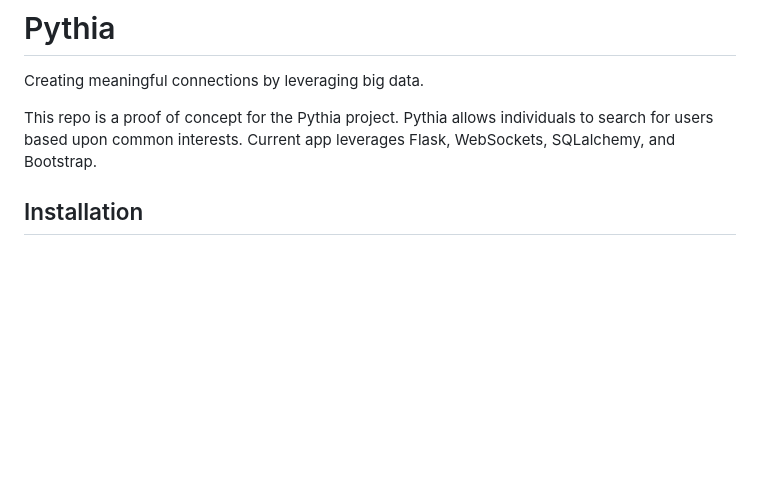
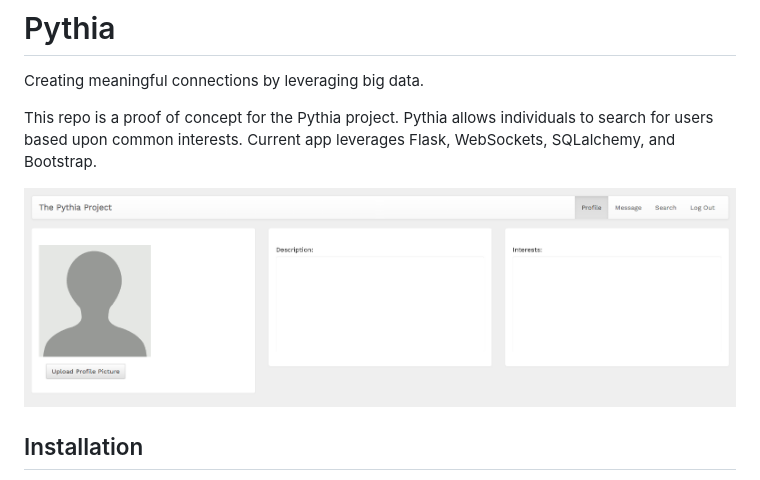
Before and after one commit to galvinma/pythia, a Markdown page: readme.md, the part around the change. GitHub-like rendering; pictures changed too: static/images/demo.png (added); blank space fills up the shorter version.

Commit message:
added image to repo

```diff
--- a/readme.md
+++ b/readme.md
@@ -3,6 +3,8 @@
 Creating meaningful connections by leveraging big data.
 
 This repo is a proof of concept for the Pythia project. Pythia allows individuals to search for users based upon common interests. Current app leverages Flask, WebSockets, SQLalchemy, and Bootstrap.
+
+![Alt text](/static/images/demo.png?raw=true "Demo")
 
 ## Installation
 
```
Also changed, not shown: 1 other file.
